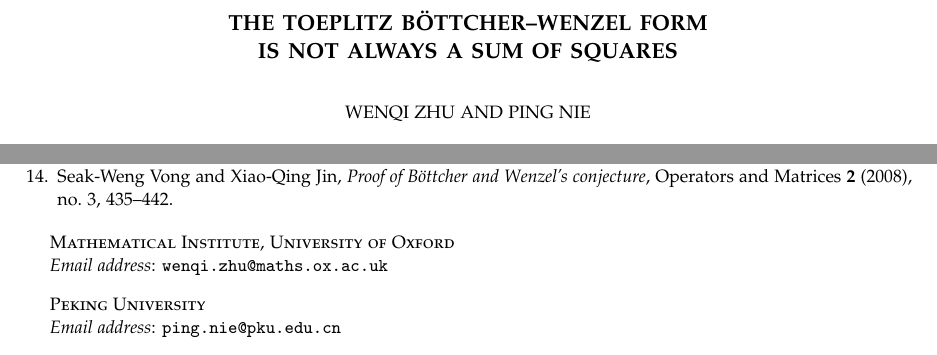
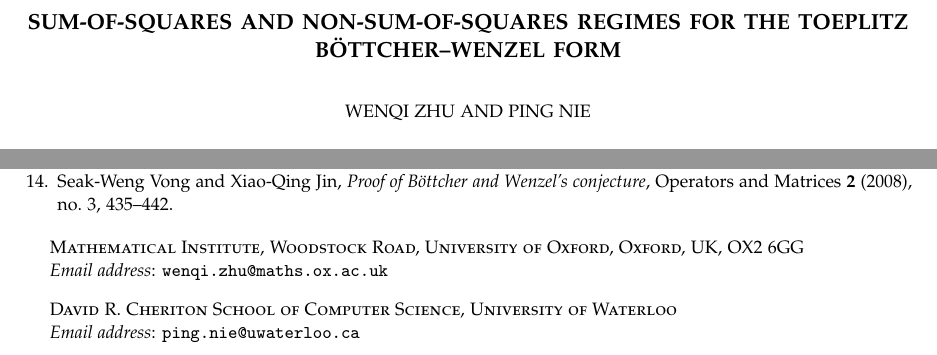
Before and after one commit to erenup/toeplitz-bw-not-sos, a LaTeX paper (paper/main.tex): two parts of pages 1 and 28 of 28, joined at a grey line, cut at the place of the change. Compiled offline with pdfLaTeX.

```diff
--- a/paper/main.tex
+++ b/paper/main.tex
@@ -8,7 +8,7 @@
 \usepackage{xcolor,xurl}
 \usepackage{hyperref}
 \hypersetup{colorlinks=true,linkcolor=blue!45!black,citecolor=blue!45!black,urlcolor=blue!45!black,
- pdftitle={The Toeplitz Böttcher–Wenzel form is not always a sum of squares},pdfauthor={Wenqi Zhu and Ping Nie}}
+ pdftitle={Sum-of-Squares and Non-Sum-of-Squares Regimes for the Toeplitz Böttcher–Wenzel Form},pdfauthor={Wenqi Zhu and Ping Nie}}
 \numberwithin{equation}{section}
 \setcounter{tocdepth}{1}
 \newtheorem{theorem}{Theorem}[section]
@@ -39,14 +39,14 @@
 \newcommand{\norm}[1]{\left\lVert#1\right\rVert}
 \setlength{\emergencystretch}{2em}
 \allowdisplaybreaks[1]
-\title[The Toeplitz B\"ottcher--Wenzel form]{THE TOEPLITZ B\"OTTCHER--WENZEL FORM\\IS NOT ALWAYS A SUM OF SQUARES}
+\title[Sum-of-Squares and Non-Sum-of-Squares Regimes for the Toeplitz B\"ottcher--Wenzel Form]{Sum-of-Squares and Non-Sum-of-Squares Regimes for the Toeplitz B\"ottcher--Wenzel Form}
 \author{Wenqi Zhu}
-\address{Mathematical Institute, University of Oxford}
+\address{Mathematical Institute, Woodstock Road, University of Oxford, Oxford, UK, OX2 6GG}
 \email{wenqi.zhu@maths.ox.ac.uk}
 \author{Ping Nie}
-\address{Peking University}
-\email{ping.nie@pku.edu.cn}
-\date{}
+\address{David R. Cheriton School of Computer Science, University of Waterloo}
+\email{ping.nie@uwaterloo.ca}
+\date{Working version, 2 October 2026}
 \begin{document}
 \begin{abstract}
 Let $X$ and $Y$ be real Toeplitz matrices of order $N$. By the
```
Also changed, not shown: README.md, paper/README.md, paper/main.pdf, 2 other files.
